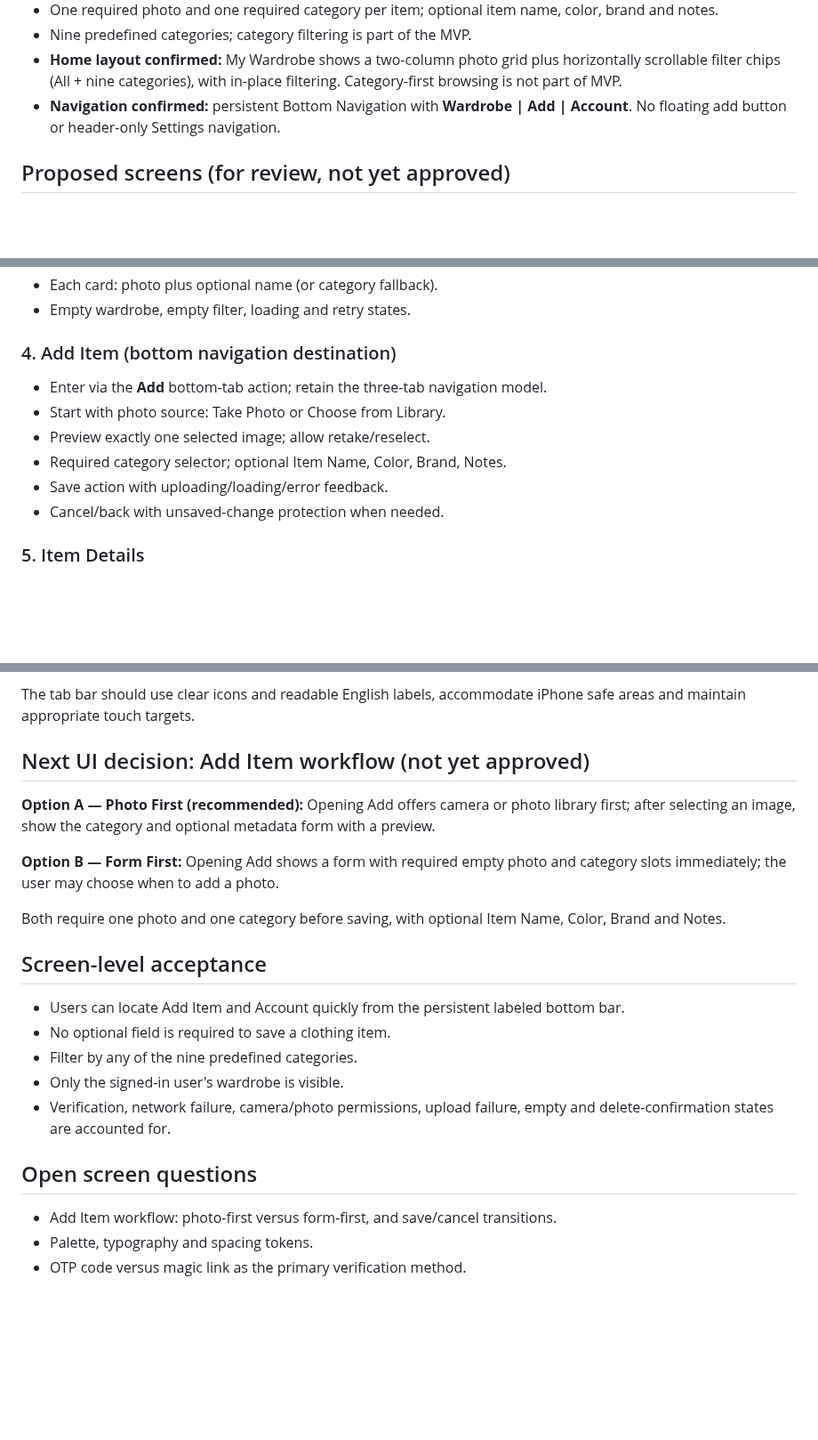
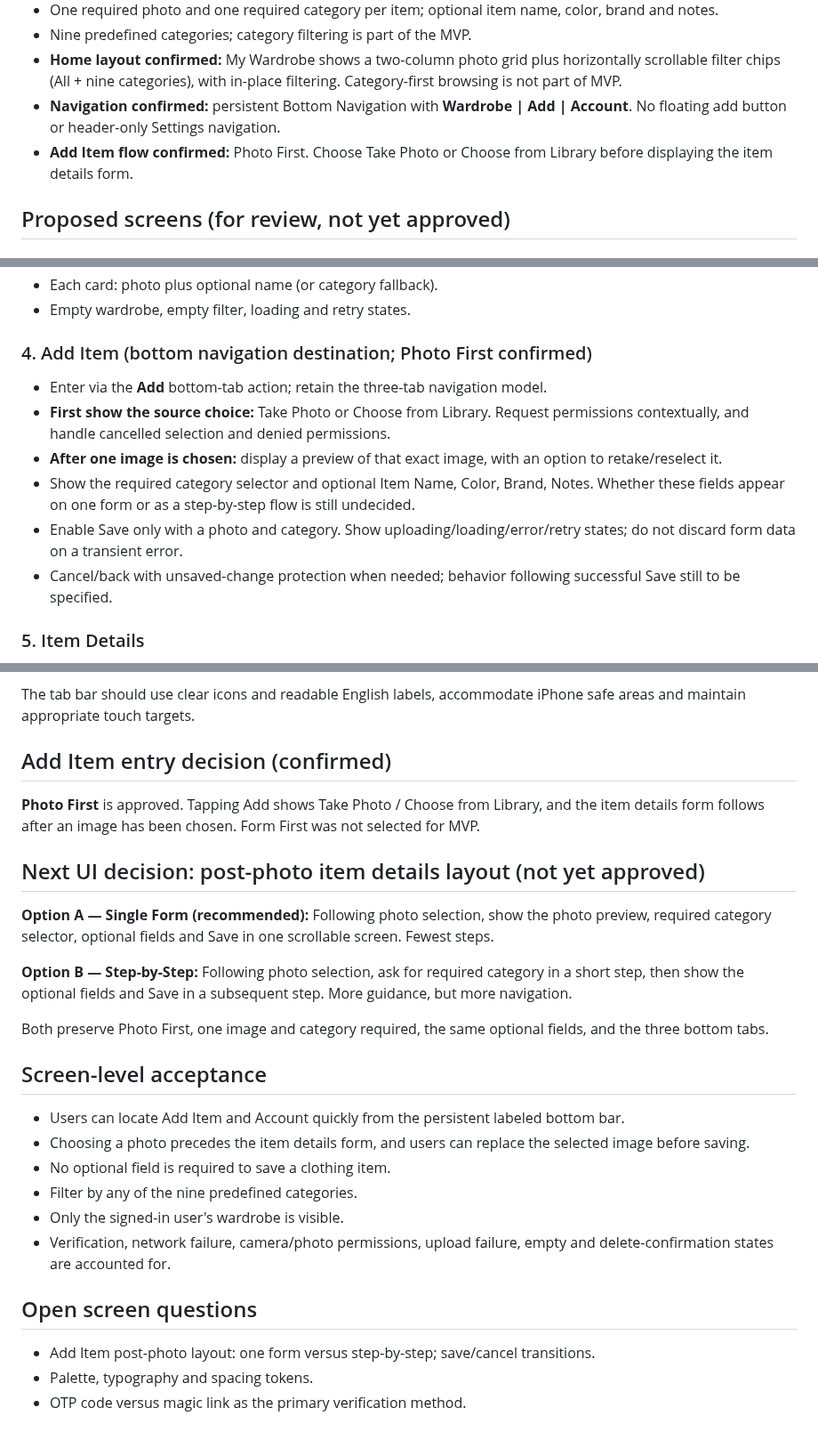
Before and after one commit to RoiSafran9/digital-wardrobe, a Markdown page: docs/SCREENS.md, 3 parts joined by grey strips. Shown at 89% size. Drawn GitHub-style; blank space fills up the shorter version.

Commit message:
docs: set photo-first Add screen and plan metadata layout

```diff
--- a/docs/SCREENS.md
+++ b/docs/SCREENS.md
@@ -10,6 +10,7 @@ Status: **Draft / screen planning** · Updated: 2026-10-15
 - Nine predefined categories; category filtering is part of the MVP.
 - **Home layout confirmed:** My Wardrobe shows a two-column photo grid plus horizontally scrollable filter chips (All + nine categories), with in-place filtering. Category-first browsing is not part of MVP.
 - **Navigation confirmed:** persistent Bottom Navigation with **Wardrobe | Add | Account**. No floating add button or header-only Settings navigation.
+- **Add Item flow confirmed:** Photo First. Choose Take Photo or Choose from Library before displaying the item details form.
 
 ## Proposed screens (for review, not yet approved)
 
@@ -31,13 +32,13 @@ Status: **Draft / screen planning** · Updated: 2026-10-15
 - Each card: photo plus optional name (or category fallback).
 - Empty wardrobe, empty filter, loading and retry states.
 
-### 4. Add Item (bottom navigation destination)
+### 4. Add Item (bottom navigation destination; Photo First confirmed)
 - Enter via the **Add** bottom-tab action; retain the three-tab navigation model.
-- Start with photo source: Take Photo or Choose from Library.
-- Preview exactly one selected image; allow retake/reselect.
-- Required category selector; optional Item Name, Color, Brand, Notes.
-- Save action with uploading/loading/error feedback.
-- Cancel/back with unsaved-change protection when needed.
+- **First show the source choice:** Take Photo or Choose from Library. Request permissions contextually, and handle cancelled selection and denied permissions.
+- **After one image is chosen:** display a preview of that exact image, with an option to retake/reselect it.
+- Show the required category selector and optional Item Name, Color, Brand, Notes. Whether these fields appear on one form or as a step-by-step flow is still undecided.
+- Enable Save only with a photo and category. Show uploading/loading/error/retry states; do not discard form data on a transient error.
+- Cancel/back with unsaved-change protection when needed; behavior following successful Save still to be specified.
 
 ### 5. Item Details
 - Large photo, category, optional metadata, created date.
@@ -73,21 +74,25 @@ Status: **Draft / screen planning** · Updated: 2026-10-15
 
 The tab bar should use clear icons and readable English labels, accommodate iPhone safe areas and maintain appropriate touch targets.
 
-## Next UI decision: Add Item workflow (not yet approved)
-**Option A — Photo First (recommended):** Opening Add offers camera or photo library first; after selecting an image, show the category and optional metadata form with a preview.
+## Add Item entry decision (confirmed)
+**Photo First** is approved. Tapping Add shows Take Photo / Choose from Library, and the item details form follows after an image has been chosen. Form First was not selected for MVP.
 
-**Option B — Form First:** Opening Add shows a form with required empty photo and category slots immediately; the user may choose when to add a photo.
+## Next UI decision: post-photo item details layout (not yet approved)
+**Option A — Single Form (recommended):** Following photo selection, show the photo preview, required category selector, optional fields and Save in one scrollable screen. Fewest steps.
 
-Both require one photo and one category before saving, with optional Item Name, Color, Brand and Notes.
+**Option B — Step-by-Step:** Following photo selection, ask for required category in a short step, then show the optional fields and Save in a subsequent step. More guidance, but more navigation.
+
+Both preserve Photo First, one image and category required, the same optional fields, and the three bottom tabs.
 
 ## Screen-level acceptance
 - Users can locate Add Item and Account quickly from the persistent labeled bottom bar.
+- Choosing a photo precedes the item details form, and users can replace the selected image before saving.
 - No optional field is required to save a clothing item.
 - Filter by any of the nine predefined categories.
 - Only the signed-in user's wardrobe is visible.
 - Verification, network failure, camera/photo permissions, upload failure, empty and delete-confirmation states are accounted for.
 
 ## Open screen questions
-- Add Item workflow: photo-first versus form-first, and save/cancel transitions.
+- Add Item post-photo layout: one form versus step-by-step; save/cancel transitions.
 - Palette, typography and spacing tokens.
 - OTP code versus magic link as the primary verification method.
```
